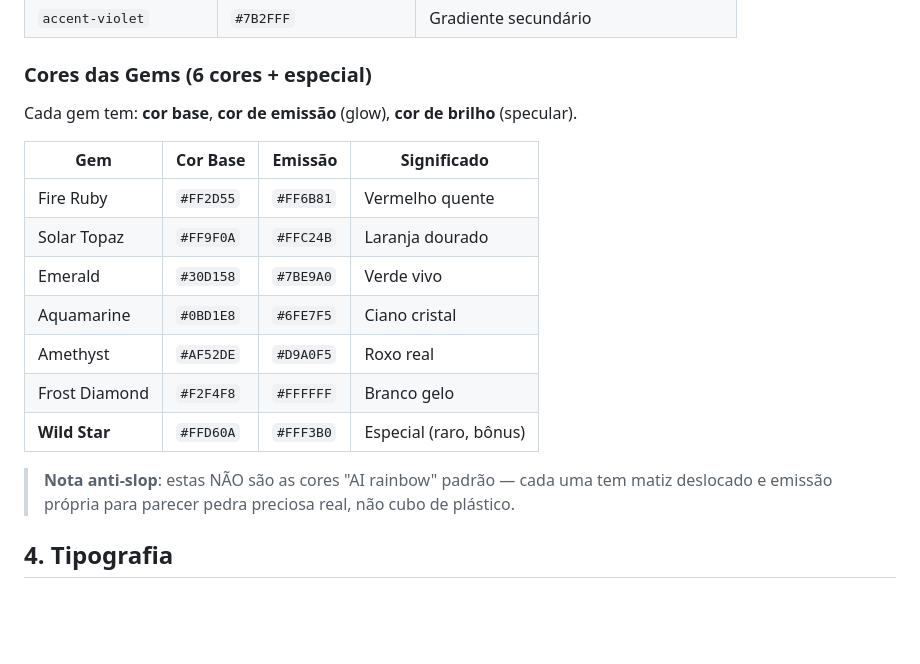
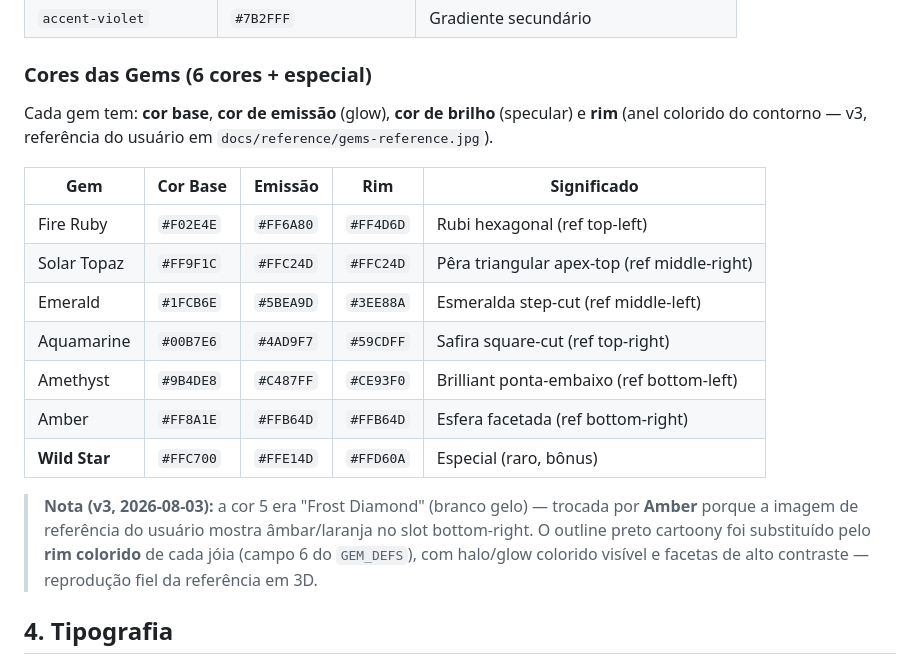
Before and after one commit to fecolinhares/match-3djs, a Markdown page: DESIGN.md, the part around the change. GitHub-like rendering; blank space fills up the shorter version.

```diff
--- a/DESIGN.md
+++ b/DESIGN.md
@@ -39,21 +39,25 @@ iluminação dramática) e **glass HUD** (painéis translúcidos com blur).
 
 ### Cores das Gems (6 cores + especial)
 
-Cada gem tem: **cor base**, **cor de emissão** (glow), **cor de brilho** (specular).
+Cada gem tem: **cor base**, **cor de emissão** (glow), **cor de brilho** (specular)
+e **rim** (anel colorido do contorno — v3, referência do usuário em
+`docs/reference/gems-reference.jpg`).
 
-| Gem | Cor Base | Emissão | Significado |
-|-----|----------|---------|-------------|
-| Fire Ruby | `#FF2D55` | `#FF6B81` | Vermelho quente |
-| Solar Topaz | `#FF9F0A` | `#FFC24B` | Laranja dourado |
-| Emerald | `#30D158` | `#7BE9A0` | Verde vivo |
-| Aquamarine | `#0BD1E8` | `#6FE7F5` | Ciano cristal |
-| Amethyst | `#AF52DE` | `#D9A0F5` | Roxo real |
-| Frost Diamond | `#F2F4F8` | `#FFFFFF` | Branco gelo |
-| **Wild Star** | `#FFD60A` | `#FFF3B0` | Especial (raro, bônus) |
+| Gem | Cor Base | Emissão | Rim | Significado |
+|-----|----------|---------|-----|-------------|
+| Fire Ruby | `#F02E4E` | `#FF6A80` | `#FF4D6D` | Rubi hexagonal (ref top-left) |
+| Solar Topaz | `#FF9F1C` | `#FFC24D` | `#FFC24D` | Pêra triangular apex-top (ref middle-right) |
+| Emerald | `#1FCB6E` | `#5BEA9D` | `#3EE88A` | Esmeralda step-cut (ref middle-left) |
+| Aquamarine | `#00B7E6` | `#4AD9F7` | `#59CDFF` | Safira square-cut (ref top-right) |
+| Amethyst | `#9B4DE8` | `#C487FF` | `#CE93F0` | Brilliant ponta-embaixo (ref bottom-left) |
+| Amber | `#FF8A1E` | `#FFB64D` | `#FFB64D` | Esfera facetada (ref bottom-right) |
+| **Wild Star** | `#FFC700` | `#FFE14D` | `#FFD60A` | Especial (raro, bônus) |
 
-> **Nota anti-slop**: estas NÃO são as cores "AI rainbow" padrão — cada uma tem
-> matiz deslocado e emissão própria para parecer pedra preciosa real, não cubo
-> de plástico.
+> **Nota (v3, 2026-08-03):** a cor 5 era "Frost Diamond" (branco gelo) — trocada
+> por **Amber** porque a imagem de referência do usuário mostra âmbar/laranja no
+> slot bottom-right. O outline preto cartoony foi substituído pelo **rim colorido**
+> de cada jóia (campo 6 do `GEM_DEFS`), com halo/glow colorido visível e facetas
+> de alto contraste — reprodução fiel da referência em 3D.
 
 ## 4. Tipografia
 
```
Also changed, not shown: README.md (+5 -3 lines).
